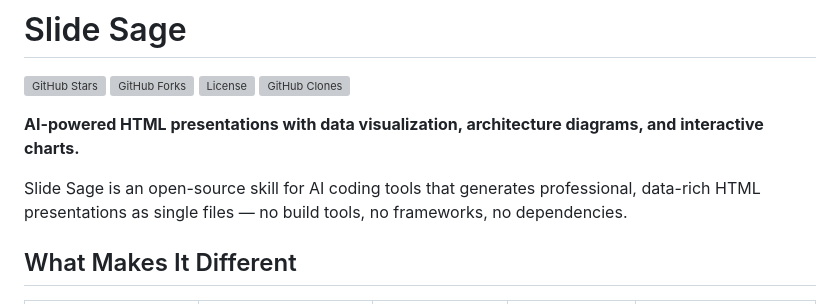
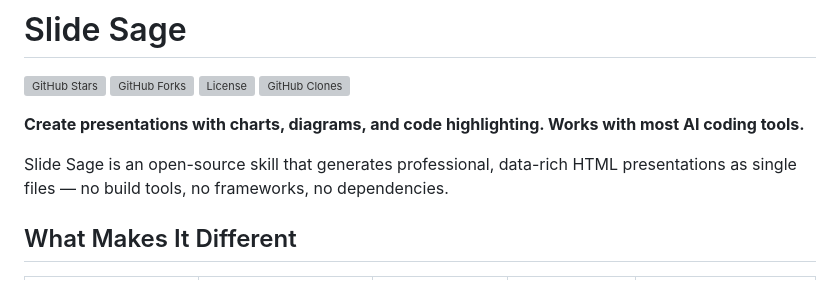
Before and after one commit to rhnfzl/slide-sage, a Markdown page: README.md, the part around the change. Rendered like a GitHub page; grey boxes are pictures that could not be loaded.

Commit message:
Update README tagline — drop AI-powered phrasing

```diff
--- a/README.md
+++ b/README.md
@@ -5,9 +5,9 @@
 [![License](https://img.shields.io/github/license/rhnfzl/slide-sage)](LICENSE)
 [![GitHub Clones](https://img.shields.io/badge/dynamic/json?color=success&label=Clone&query=count&url=https://gist.githubusercontent.com/rhnfzl/163f62ec409cd7427733c39fcfedbf39/raw/clone.json&logo=github)](https://github.com/rhnfzl/slide-sage)
 
-**AI-powered HTML presentations with data visualization, architecture diagrams, and interactive charts.**
+**Create presentations with charts, diagrams, and code highlighting. Works with most AI coding tools.**
 
-Slide Sage is an open-source skill for AI coding tools that generates professional, data-rich HTML presentations as single files — no build tools, no frameworks, no dependencies.
+Slide Sage is an open-source skill that generates professional, data-rich HTML presentations as single files — no build tools, no frameworks, no dependencies.
 
 ## What Makes It Different
 
```
